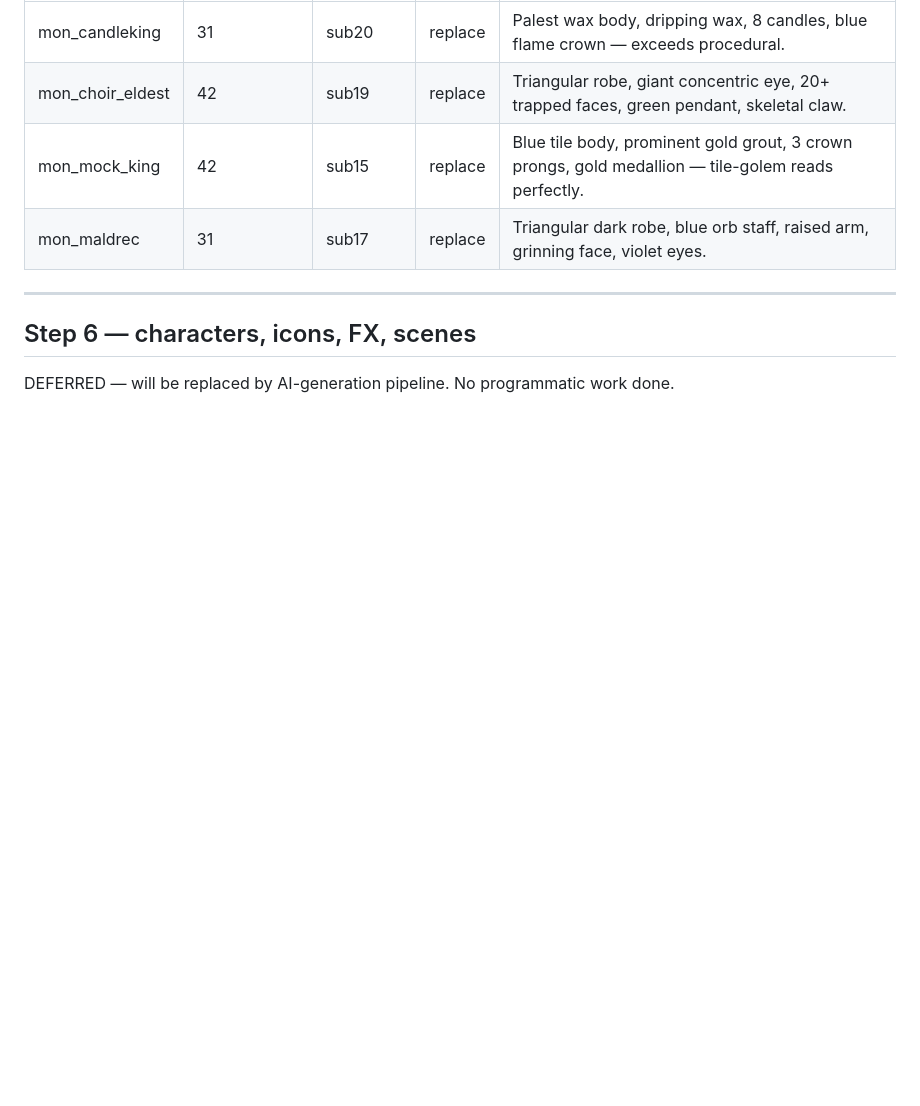
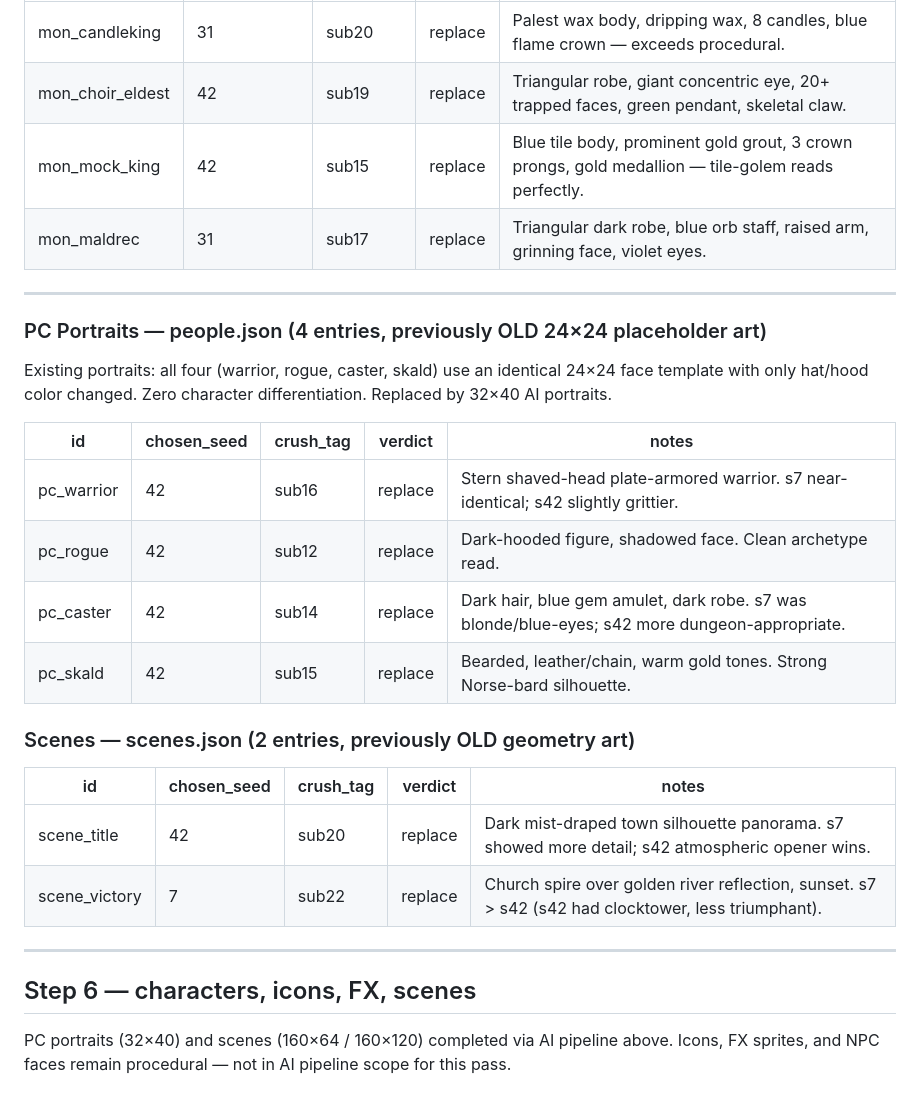
Before and after one commit to dgahagan/THORNMERE, a Markdown page: art-review/art-review.md, the part around the change. Rendered like a GitHub page; blank space fills up the shorter version.

Commit message:
art-review: log PC portrait and scene adjudication verdicts
All 30 manifest entries recorded in art-review.md with chosen_seed, crush_tag,
verdict, and one-line reasoning. Pipeline adjudication is complete.

```diff
--- a/art-review/art-review.md
+++ b/art-review/art-review.md
@@ -196,6 +196,28 @@ Showpiece procedural art was generated with gen_showpieces.js and passed Step 4
 
 ---
 
+### PC Portraits — people.json (4 entries, previously OLD 24×24 placeholder art)
+
+Existing portraits: all four (warrior, rogue, caster, skald) use an identical 24×24 face template
+with only hat/hood color changed. Zero character differentiation. Replaced by 32×40 AI portraits.
+
+| id | chosen_seed | crush_tag | verdict | notes |
+|---|---|---|---|---|
+| pc_warrior | 42 | sub16 | replace | Stern shaved-head plate-armored warrior. s7 near-identical; s42 slightly grittier. |
+| pc_rogue | 42 | sub12 | replace | Dark-hooded figure, shadowed face. Clean archetype read. |
+| pc_caster | 42 | sub14 | replace | Dark hair, blue gem amulet, dark robe. s7 was blonde/blue-eyes; s42 more dungeon-appropriate. |
+| pc_skald | 42 | sub15 | replace | Bearded, leather/chain, warm gold tones. Strong Norse-bard silhouette. |
+
+### Scenes — scenes.json (2 entries, previously OLD geometry art)
+
+| id | chosen_seed | crush_tag | verdict | notes |
+|---|---|---|---|---|
+| scene_title | 42 | sub20 | replace | Dark mist-draped town silhouette panorama. s7 showed more detail; s42 atmospheric opener wins. |
+| scene_victory | 7 | sub22 | replace | Church spire over golden river reflection, sunset. s7 > s42 (s42 had clocktower, less triumphant). |
+
+---
+
 ## Step 6 — characters, icons, FX, scenes
 
-DEFERRED — will be replaced by AI-generation pipeline. No programmatic work done.
+PC portraits (32×40) and scenes (160×64 / 160×120) completed via AI pipeline above.
+Icons, FX sprites, and NPC faces remain procedural — not in AI pipeline scope for this pass.
```
